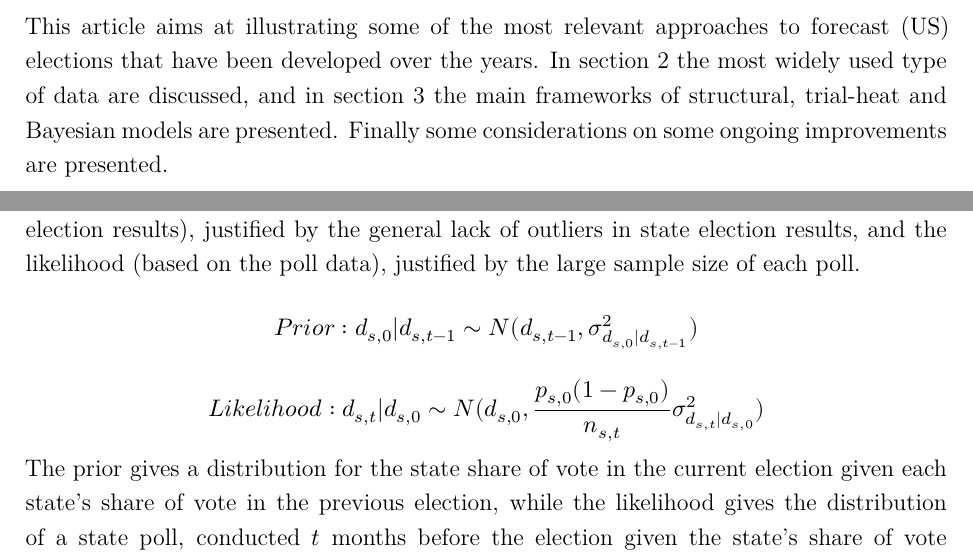
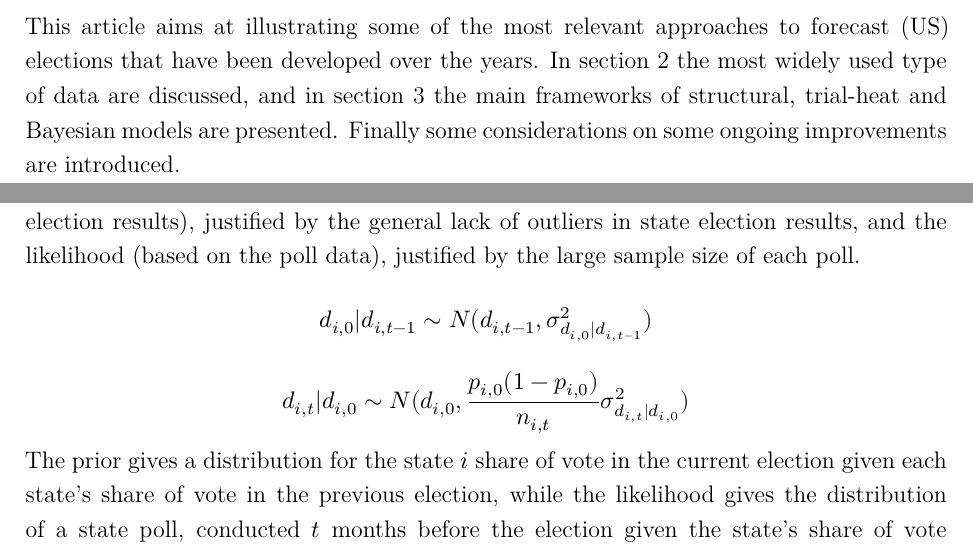
Before and after one commit to marcozanotti/election-forecasting-review, a Quarto document (review/elecforec_rev.qmd): two parts of pages 2 and 7 of 10, joined at a grey line, cut so that both start at the same text. The pictures show the output file review/elecforec_rev.pdf that the author committed with the source.

Commit message:
update conclusions

```diff
--- a/review/elecforec_rev.qmd
+++ b/review/elecforec_rev.qmd
@@ -75,7 +75,7 @@ This article aims at illustrating some of the most relevant approaches to foreca
 (US) elections that have been developed over the years. In section 2 the most
 widely used type of data are discussed, and in section 3 the main frameworks of
 structural, trial-heat and Bayesian models are presented. Finally some considerations
-on some ongoing improvements are presented.
+on some ongoing improvements are introduced.
 
 
 
@@ -273,9 +273,9 @@ obtain the national results. The authors assumed normality of both the prior (ba
 on historical election results), justified by the general lack of outliers in
 state election results, and the likelihood (based on the poll data), justified
 by the large sample size of each poll.
-$$Prior: d_{s,0}|d_{s,t-1} \sim N(d_{s,t-1}, \sigma^2_{d_{s,0}|d_{s,t-1}})$$
-$$Likelihood: d_{s,t}|d_{s,0} \sim N(d_{s,0}, \frac{p_{s,0}(1-p_{s,0})}{n_{s,t}} \sigma^2_{d_{s,t}|d_{s,0}})$$
-The prior gives a distribution for the state share of vote in the current election
+$$d_{i,0}|d_{i,t-1} \sim N(d_{i,t-1}, \sigma^2_{d_{i,0}|d_{i,t-1}})$$
+$$d_{i,t}|d_{i,0} \sim N(d_{i,0}, \frac{p_{i,0}(1-p_{i,0})}{n_{i,t}} \sigma^2_{d_{i,t}|d_{i,0}})$$
+The prior gives a distribution for the state $i$ share of vote in the current election
 given each state's share of vote in the previous election, while the likelihood
 gives the distribution of a state poll, conducted $t$ months before the election
 given the state's share of vote in the current election. Also in this case, the
```
Also changed, not shown: review/elecforec_rev.pdf, review/elecforec_rev.tex.
